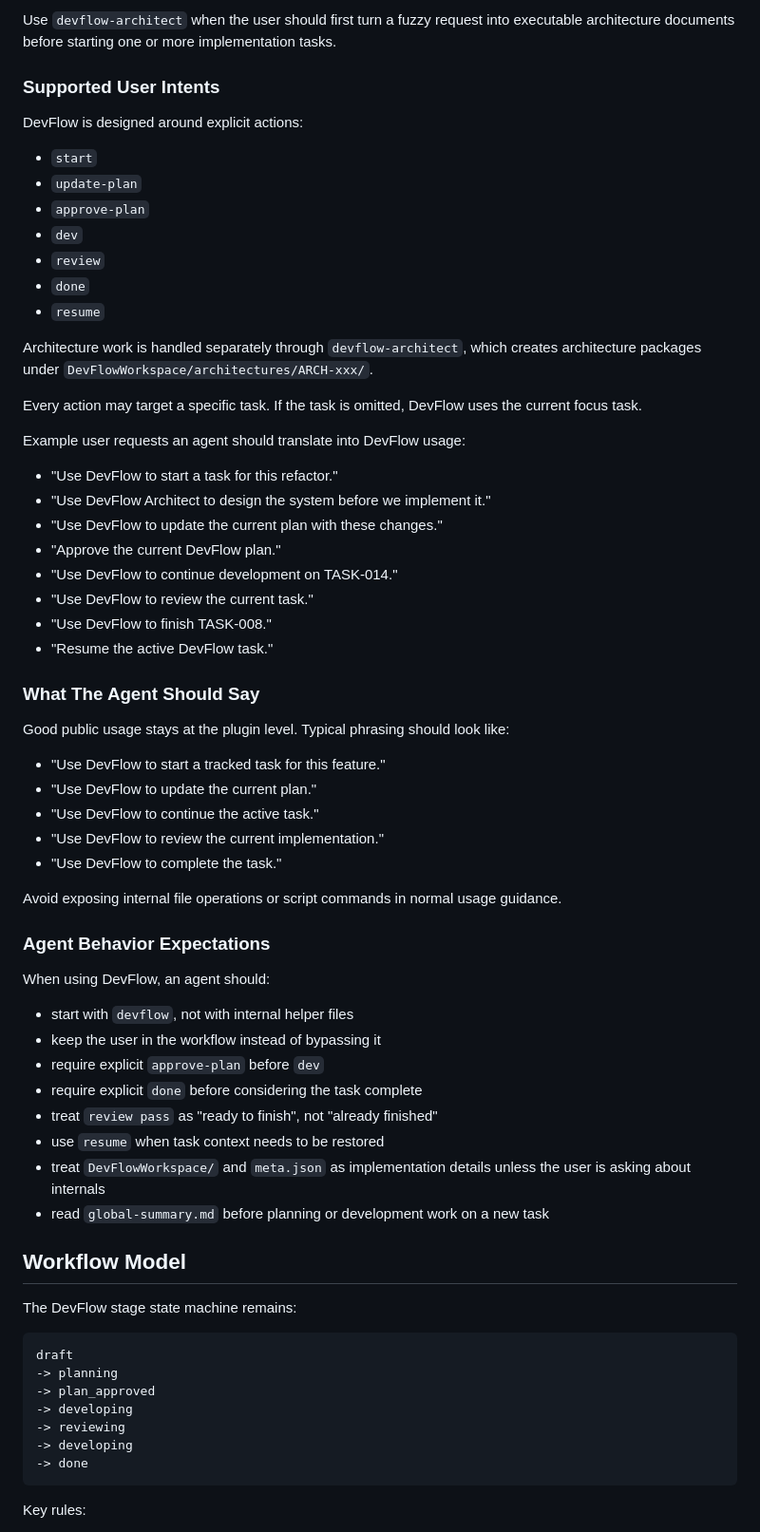
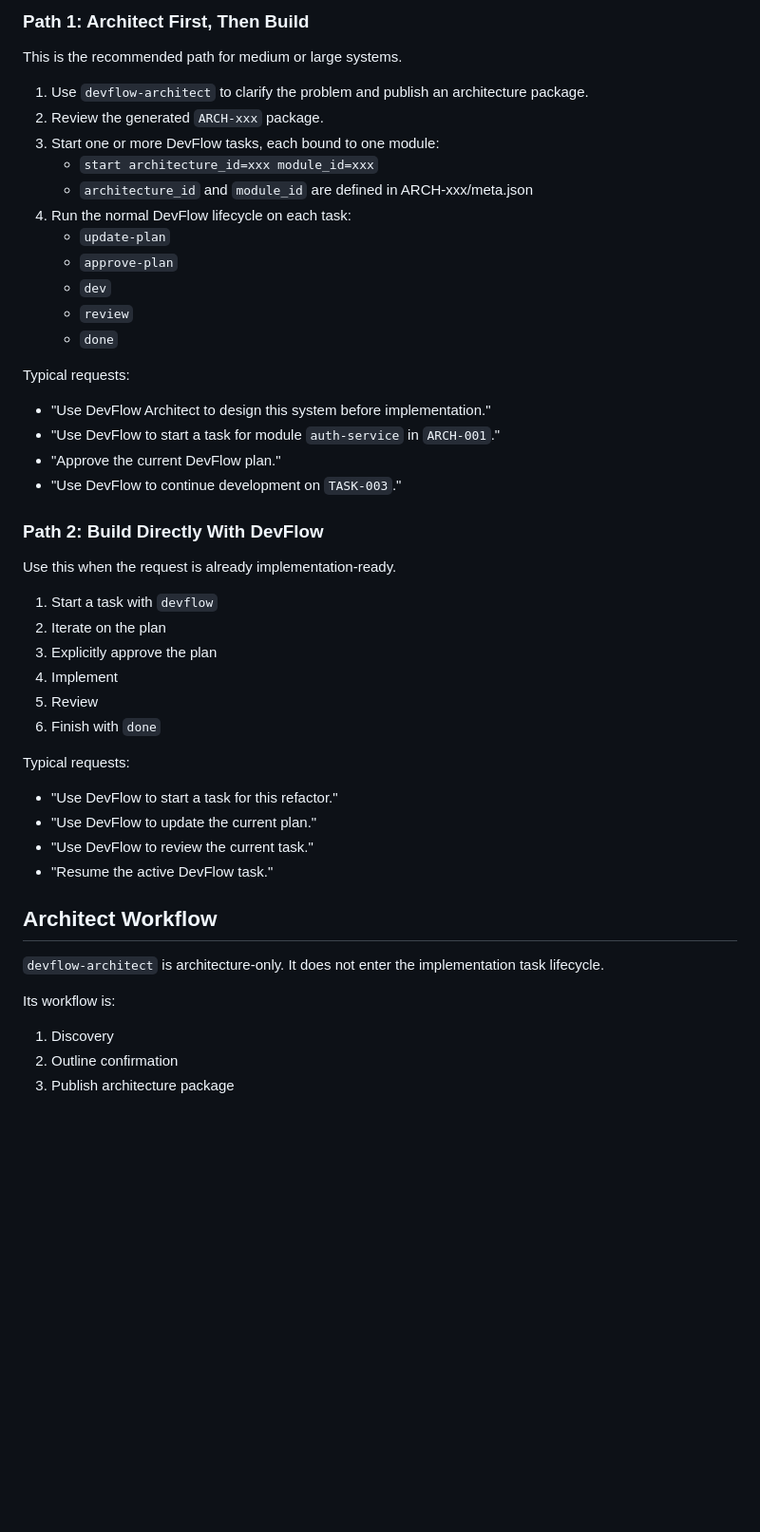
Before and after one commit to cryptowizard0/DevFlow, a Markdown page: README.md, the part around one of its changes. Shown at 95% size. Rendered like a GitHub page; blank space fills up the shorter version.

Commit message:
Rewrite docs to emphasize file-first workflow and architect use

````diff
--- a/README.md
+++ b/README.md
@@ -83,71 +91,52 @@ Use `resume` whenever the focus task or the parallel task set needs to be restor
 
-Use `devflow-architect` when the user should first turn a fuzzy request into executable architecture documents before starting one or more implementation tasks.
+### Path 1: Architect First, Then Build
 
-### Supported User Intents
+This is the recommended path for medium or large systems.
 
-DevFlow is designed around explicit actions:
+1. Use `devflow-architect` to clarify the problem and publish an architecture package.
+2. Review the generated `ARCH-xxx` package.
+3. Start one or more DevFlow tasks, each bound to one module:
+   - `start architecture_id=xxx module_id=xxx`
+   - `architecture_id` and `module_id` are defined in ARCH-xxx/meta.json
+4. Run the normal DevFlow lifecycle on each task:
+   - `update-plan`
+   - `approve-plan`
+   - `dev`
+   - `review`
+   - `done`
 
-- `start`
-- `update-plan`
-- `approve-plan`
-- `dev`
-- `review`
-- `done`
-- `resume`
+Typical requests:
 
-Architecture work is handled separately through `devflow-architect`, which creates architecture packages under `DevFlowWorkspace/architectures/ARCH-xxx/`.
+- "Use DevFlow Architect to design this system before implementation."
+- "Use DevFlow to start a task for module `auth-service` in `ARCH-001`."
+- "Approve the current DevFlow plan."
+- "Use DevFlow to continue development on `TASK-003`."
 
-Every action may target a specific task. If the task is omitted, DevFlow uses the current focus task.
+### Path 2: Build Directly With DevFlow
 
-Example user requests an agent should translate into DevFlow usage:
+Use this when the request is already implementation-ready.
+
+1. Start a task with `devflow`
+2. Iterate on the plan
+3. Explicitly approve the plan
+4. Implement
+5. Review
+6. Finish with `done`
+
+Typical requests:
 
 - "Use DevFlow to start a task for this refactor."
-- "Use DevFlow Architect to design the system before we implement it."
-- "Use DevFlow to update the current plan with these changes."
-- "Approve the current DevFlow plan."
-- "Use DevFlow to continue development on TASK-014."
+- "Use DevFlow to update the current plan."
 - "Use DevFlow to review the current task."
-- "Use DevFlow to finish TASK-008."
 - "Resume the active DevFlow task."
 
-### What The Agent Should Say
+## Architect Workflow
 
-Good public usage stays at the plugin level. Typical phrasing should look like:
+`devflow-architect` is architecture-only. It does not enter the implementation task lifecycle.
 
-- "Use DevFlow to start a tracked task for this feature."
-- "Use DevFlow to update the current plan."
-- "Use DevFlow to continue the active task."
-- "Use DevFlow to review the current implementation."
-- "Use DevFlow to complete the task."
+Its workflow is:
 
-Avoid exposing internal file operations or script commands in normal usage guidance.
+1. Discovery
+2. Outline confirmation
+3. Publish architecture package
 
-### Agent Behavior Expectations
-
-When using DevFlow, an agent should:
-
-- start with `devflow`, not with internal helper files
-- keep the user in the workflow instead of bypassing it
-- require explicit `approve-plan` before `dev`
-- require explicit `done` before considering the task complete
-- treat `review pass` as "ready to finish", not "already finished"
-- use `resume` when task context needs to be restored
-- treat `DevFlowWorkspace/` and `meta.json` as implementation details unless the user is asking about internals
-- read `global-summary.md` before planning or development work on a new task
-
-## Workflow Model
-
-The DevFlow stage state machine remains:
-
-```text
-draft
--> planning
--> plan_approved
--> developing
--> reviewing
--> developing
--> done
-```
-
-Key rules:
-
````
Also changed, not shown: other parts of README.md (+187 -191 lines), AGENTS.md (+19 -0 lines).
